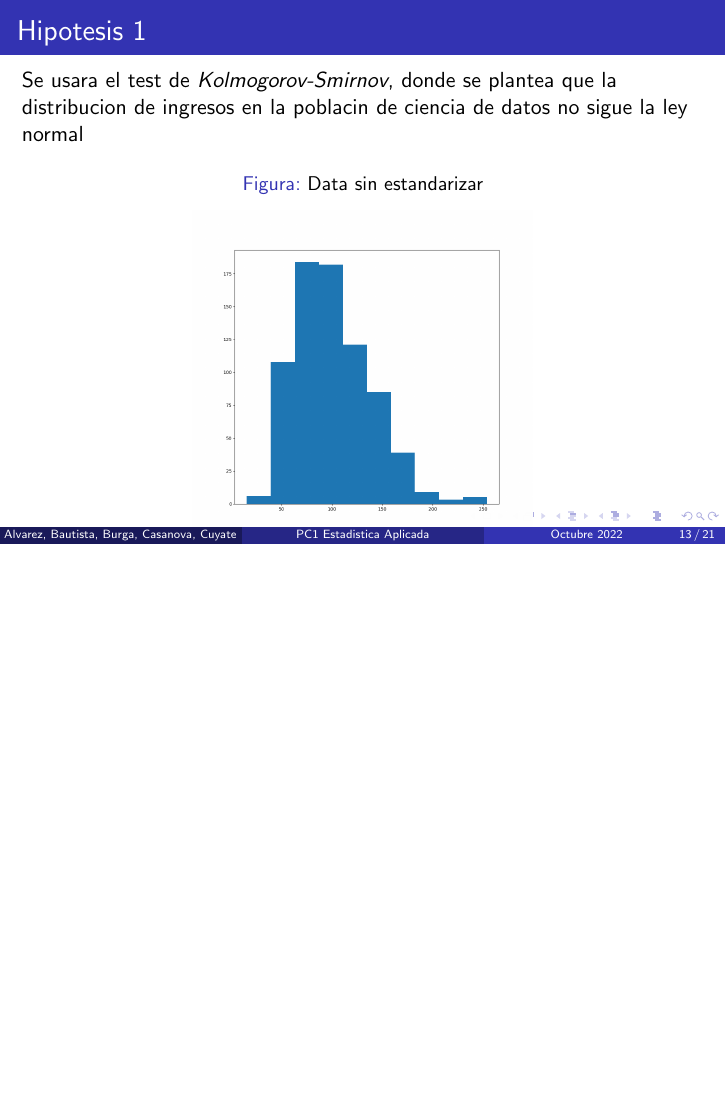
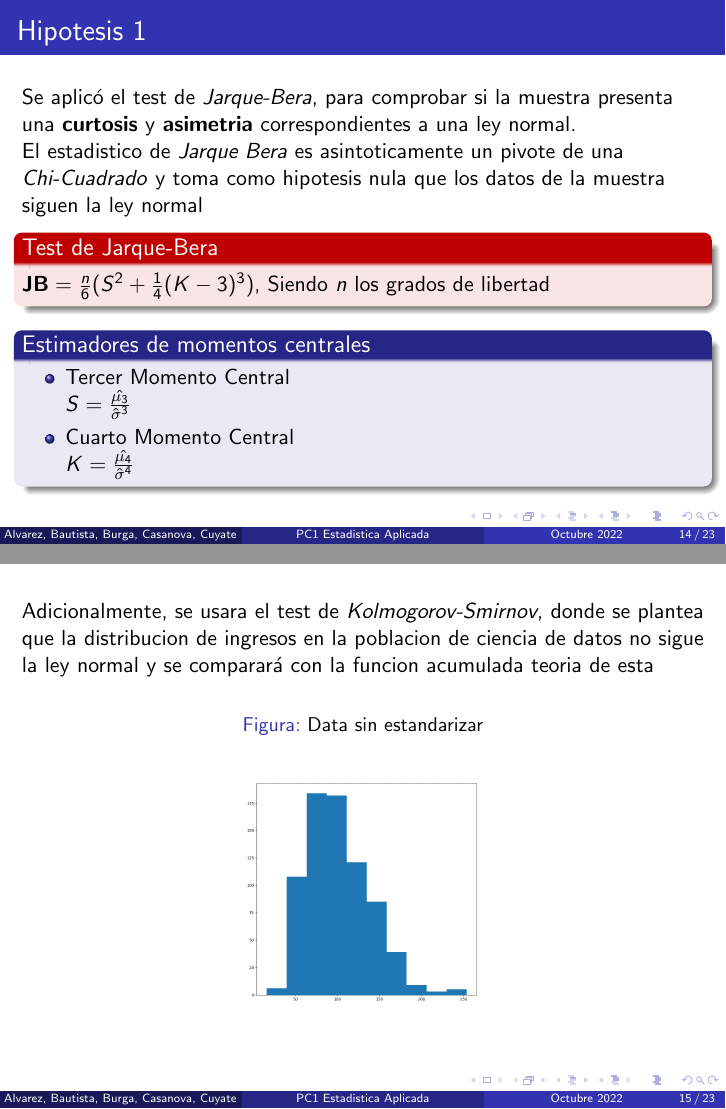
Before and after one commit to italo-casanova/pc1-estadistica-aplicada, LaTeX slides (slides/main.tex): page 13 of 21 before the commit and pages 14 and 15 of 23 after it, the two joined at a grey line, the shorter picture padded with empty space. Compiled offline with pdfLaTeX.

Commit message:
slides hipotesis1

```diff
--- a/slides/main.tex
+++ b/slides/main.tex
@@ -145,3 +145,4 @@ socio-economicas se ha procedio a realizar un analisis estadistico sobre
+        en la poblacion.
   \end{itemize}
 
   \textbf{Cada hipotesis tiene asociado el objetivo de comprobar
@@ -176,3 +207,29 @@ socio-economicas se ha procedio a realizar un analisis estadistico sobre
+\begin{frame}
+\frametitle{Hipotesis 1}
+  Se aplicó el test de \textit{Jarque-Bera}, para comprobar si la muestra
+  presenta una \textbf{curtosis} y \textbf{asimetria} correspondientes
+  a una ley normal.
+
+  El estadistico de \textit{Jarque Bera} es asintoticamente un pivote de
+  una \textit{Chi-Cuadrado} y toma como hipotesis nula que los datos de la
+  muestra siguen la ley normal
+
+  \begin{alertblock}{Test de Jarque-Bera}
+    $\textbf{JB} = \frac{n}{6}(S^2 +\frac{1}{4}(K - 3)^3)$, Siendo \textit{n} los grados de libertad
+  \end{alertblock}
+
+  \begin{block}{Estimadores de momentos centrales}
+    \begin{itemize}
+        \item Tercer Momento Central
+
+          $S = \frac{\hat{\mu_3}}{\hat{\sigma}^3}$
+
+        \item  Cuarto Momento Central
+
+          $K = \frac{\hat{\mu_4}}{\hat{\sigma}^4}$
+
+    \end{itemize}
+  \end{block}
 
 \end{frame}
 
@@ -184 +237,9 @@ socio-economicas se ha procedio a realizar un analisis estadistico sobre
 
+  Adicionalmente, se usara el test de \textit{Kolmogorov-Smirnov}, donde se plantea
+  que la distribucion de ingresos en la poblacion de ciencia de datos
+  no sigue la ley normal y se comparará con la funcion acumulada teoria
+  de esta
+  \begin{figure}[t]
+    \caption{Data sin estandarizar}
+    \includegraphics[width=5cm]{Figure_1.png}
+  \end{figure}
@@ -202,12 +247,3 @@ socio-economicas se ha procedio a realizar un analisis estadistico sobre
-\begin{frame}
-\frametitle{Hipotesis 1}
-  Se usara el test de \textit{Kolmogorov-Smirnov}, donde se plantea
-  que la distribucion de ingresos en la poblacin de ciencia de datos
-  no sigue la ley normal
-\begin{figure}[t]
-  \caption{Data sin estandarizar}
-  \includegraphics[width=6cm]{Figure_1.png}
-\end{figure}
 \end{frame}
 
 \begin{frame}
```
Also changed, not shown: slides/main.pdf, slides/main.tex (79 more changed lines), 5 other files.
